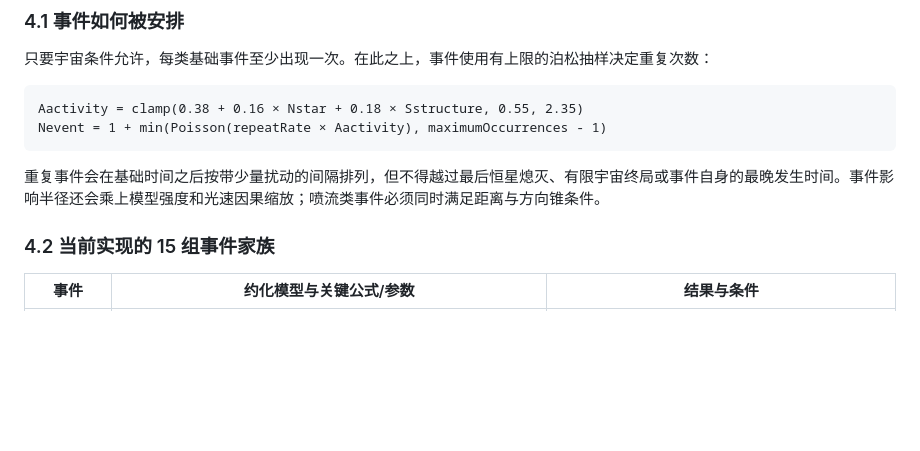
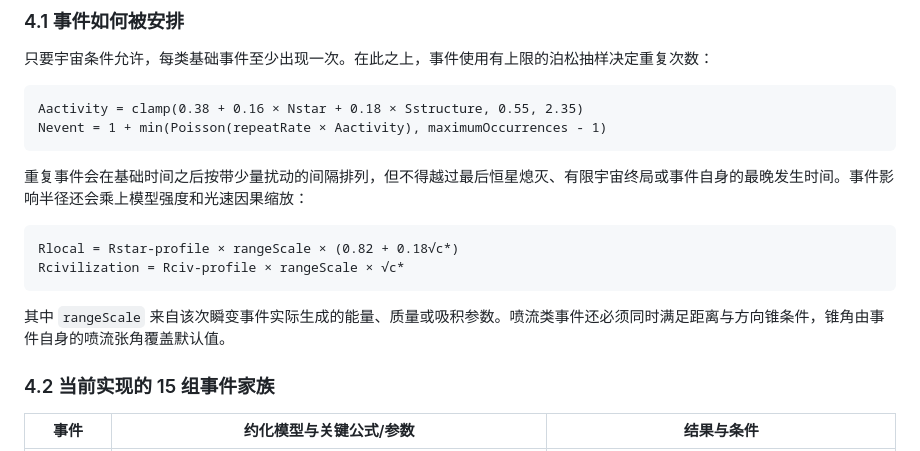
Before and after one commit to super-213/random-universe, a Markdown page: README.md, the part around the change. Rendered like a GitHub page; blank space fills up the shorter version.

Commit message:
chore: 更新 [README.md (line 41)](/Users/jiangzhihao/workspace/random-universe/README.md:41)，主要补充： - 仿真器参数范围、派生公式、暗能量积分、轨道与文明模型 - 36^16 种种子空间及宇宙分支可能性 - 五类星系的具体粒子采样与形态规则 - 15 组事件家族的参数、公式、触发条件和影响 - 科学边界、时间轴映射、项目结构与操作说明

````diff
--- a/README.md
+++ b/README.md
@@ -315,7 +315,14 @@ Aactivity = clamp(0.38 + 0.16 × Nstar + 0.18 × Sstructure, 0.55, 2.35)
 Nevent = 1 + min(Poisson(repeatRate × Aactivity), maximumOccurrences - 1)
 ```
 
-重复事件会在基础时间之后按带少量扰动的间隔排列，但不得越过最后恒星熄灭、有限宇宙终局或事件自身的最晚发生时间。事件影响半径还会乘上模型强度和光速因果缩放；喷流类事件必须同时满足距离与方向锥条件。
+重复事件会在基础时间之后按带少量扰动的间隔排列，但不得越过最后恒星熄灭、有限宇宙终局或事件自身的最晚发生时间。事件影响半径还会乘上模型强度和光速因果缩放：
+
+```text
+Rlocal = Rstar-profile × rangeScale × (0.82 + 0.18√c*)
+Rcivilization = Rciv-profile × rangeScale × √c*
+```
+
+其中 `rangeScale` 来自该次瞬变事件实际生成的能量、质量或吸积参数。喷流类事件还必须同时满足距离与方向锥条件，锥角由事件自身的喷流张角覆盖默认值。
 
 ### 4.2 当前实现的 15 组事件家族
 
````
